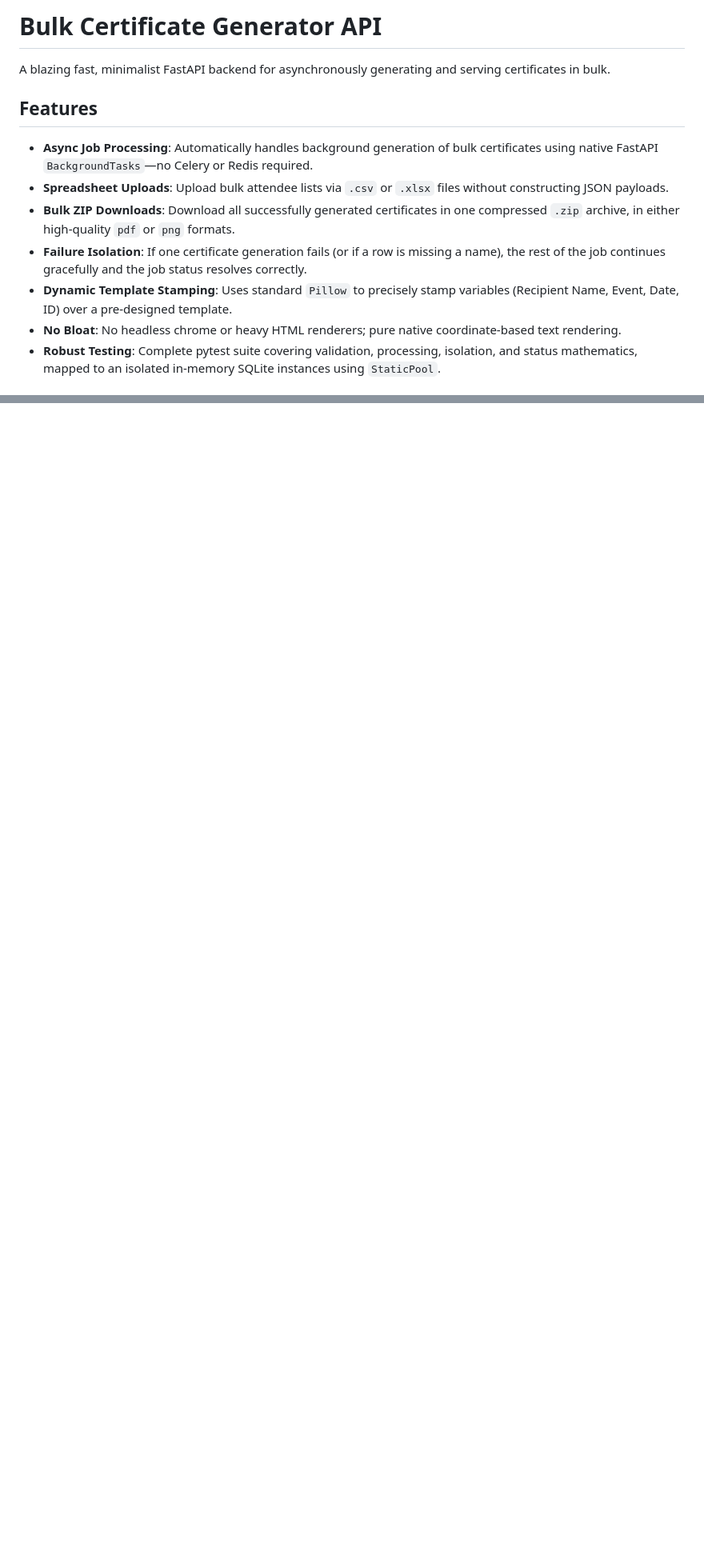
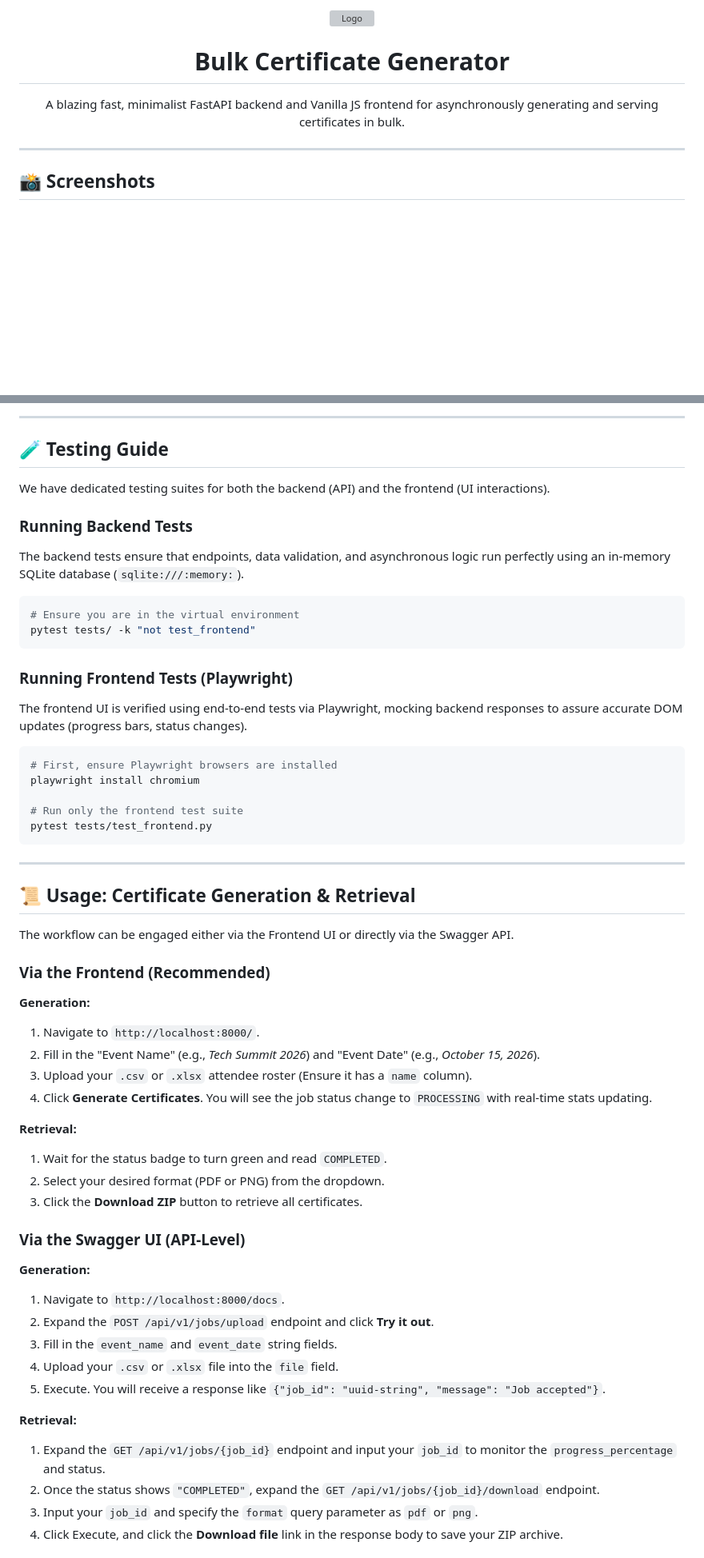
Before and after one commit to pratyush06-aec/bulk_certificate_generator, a Markdown page: README.md, 2 parts joined by grey strips. Shown at 80% size. Rendered like a GitHub page; blank space fills up the shorter version; grey boxes are pictures that could not be loaded.

````diff
--- a/README.md
+++ b/README.md
@@ -1,13 +1,10 @@
-# Bulk Certificate Generator API
+<div align="center">
+  <img src="static/favicon.png" alt="Logo" width="120" />
+  <h1>Bulk Certificate Generator</h1>
+  <p>A blazing fast, minimalist FastAPI backend and Vanilla JS frontend for asynchronously generating and serving certificates in bulk.</p>
+</div>
 
-A blazing fast, minimalist FastAPI backend for asynchronously generating and serving certificates in bulk.
+---
 
-## Features
-- **Async Job Processing**: Automatically handles background generation of bulk certificates using native FastAPI `BackgroundTasks`—no Celery or Redis required.
-- **Spreadsheet Uploads**: Upload bulk attendee lists via `.csv` or `.xlsx` files without constructing JSON payloads.
-- **Bulk ZIP Downloads**: Download all successfully generated certificates in one compressed `.zip` archive, in either high-quality `pdf` or `png` formats.
-- **Failure Isolation**: If one certificate generation fails (or if a row is missing a name), the rest of the job continues gracefully and the job status resolves correctly.
-- **Dynamic Template Stamping**: Uses standard `Pillow` to precisely stamp variables (Recipient Name, Event, Date, ID) over a pre-designed template.
-- **No Bloat**: No headless chrome or heavy HTML renderers; pure native coordinate-based text rendering.
-- **Robust Testing**: Complete pytest suite covering validation, processing, isolation, and status mathematics, mapped to an isolated in-memory SQLite instances using `StaticPool`.
+## 📸 Screenshots
 
@@ -54,0 +73,55 @@ Navigate to `http://localhost:8000/docs` to use the interactive Swagger UI.
+---
+
+## 🧪 Testing Guide
+
+We have dedicated testing suites for both the backend (API) and the frontend (UI interactions).
+
+### Running Backend Tests
+The backend tests ensure that endpoints, data validation, and asynchronous logic run perfectly using an in-memory SQLite database (`sqlite:///:memory:`).
+```bash
+# Ensure you are in the virtual environment
+pytest tests/ -k "not test_frontend"
+```
+
+### Running Frontend Tests (Playwright)
+The frontend UI is verified using end-to-end tests via Playwright, mocking backend responses to assure accurate DOM updates (progress bars, status changes).
+```bash
+# First, ensure Playwright browsers are installed
+playwright install chromium
+
+# Run only the frontend test suite
+pytest tests/test_frontend.py
+```
+
+---
+
+## 📜 Usage: Certificate Generation & Retrieval
+
+The workflow can be engaged either via the Frontend UI or directly via the Swagger API.
+
+### Via the Frontend (Recommended)
+**Generation:**
+1. Navigate to `http://localhost:8000/`.
+2. Fill in the "Event Name" (e.g., *Tech Summit 2026*) and "Event Date" (e.g., *October 15, 2026*).
+3. Upload your `.csv` or `.xlsx` attendee roster (Ensure it has a `name` column).
+4. Click **Generate Certificates**. You will see the job status change to `PROCESSING` with real-time stats updating.
+
+**Retrieval:**
+1. Wait for the status badge to turn green and read `COMPLETED`.
+2. Select your desired format (PDF or PNG) from the dropdown.
+3. Click the **Download ZIP** button to retrieve all certificates.
+
+### Via the Swagger UI (API-Level)
+**Generation:**
+1. Navigate to `http://localhost:8000/docs`.
+2. Expand the `POST /api/v1/jobs/upload` endpoint and click **Try it out**.
+3. Fill in the `event_name` and `event_date` string fields.
+4. Upload your `.csv` or `.xlsx` file into the `file` field.
+5. Execute. You will receive a response like `{"job_id": "uuid-string", "message": "Job accepted"}`.
+
+**Retrieval:**
+1. Expand the `GET /api/v1/jobs/{job_id}` endpoint and input your `job_id` to monitor the `progress_percentage` and status.
+2. Once the status shows `"COMPLETED"`, expand the `GET /api/v1/jobs/{job_id}/download` endpoint.
+3. Input your `job_id` and specify the `format` query parameter as `pdf` or `png`.
+4. Click Execute, and click the **Download file** link in the response body to save your ZIP archive.
+
````
Also changed, not shown: other parts of README.md (+67 -33 lines).
